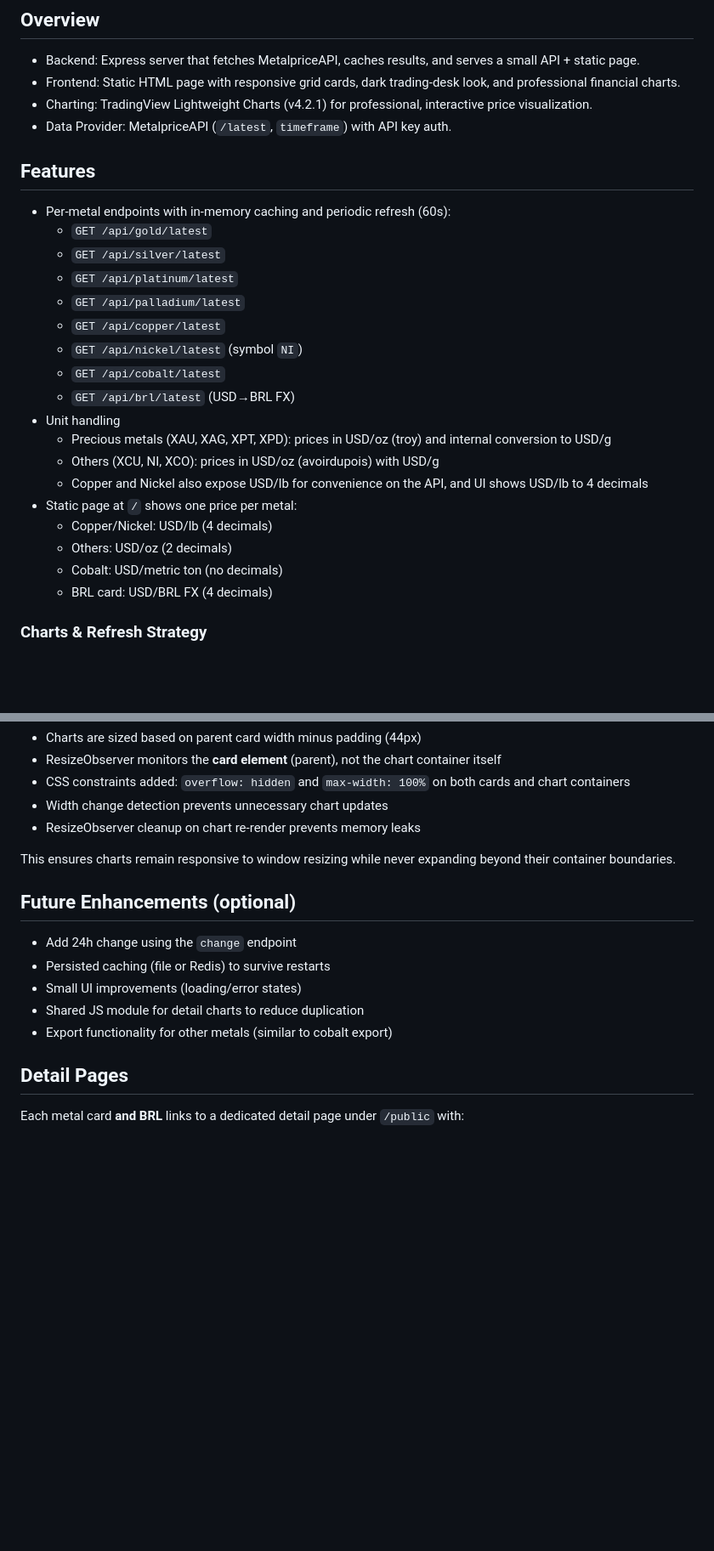
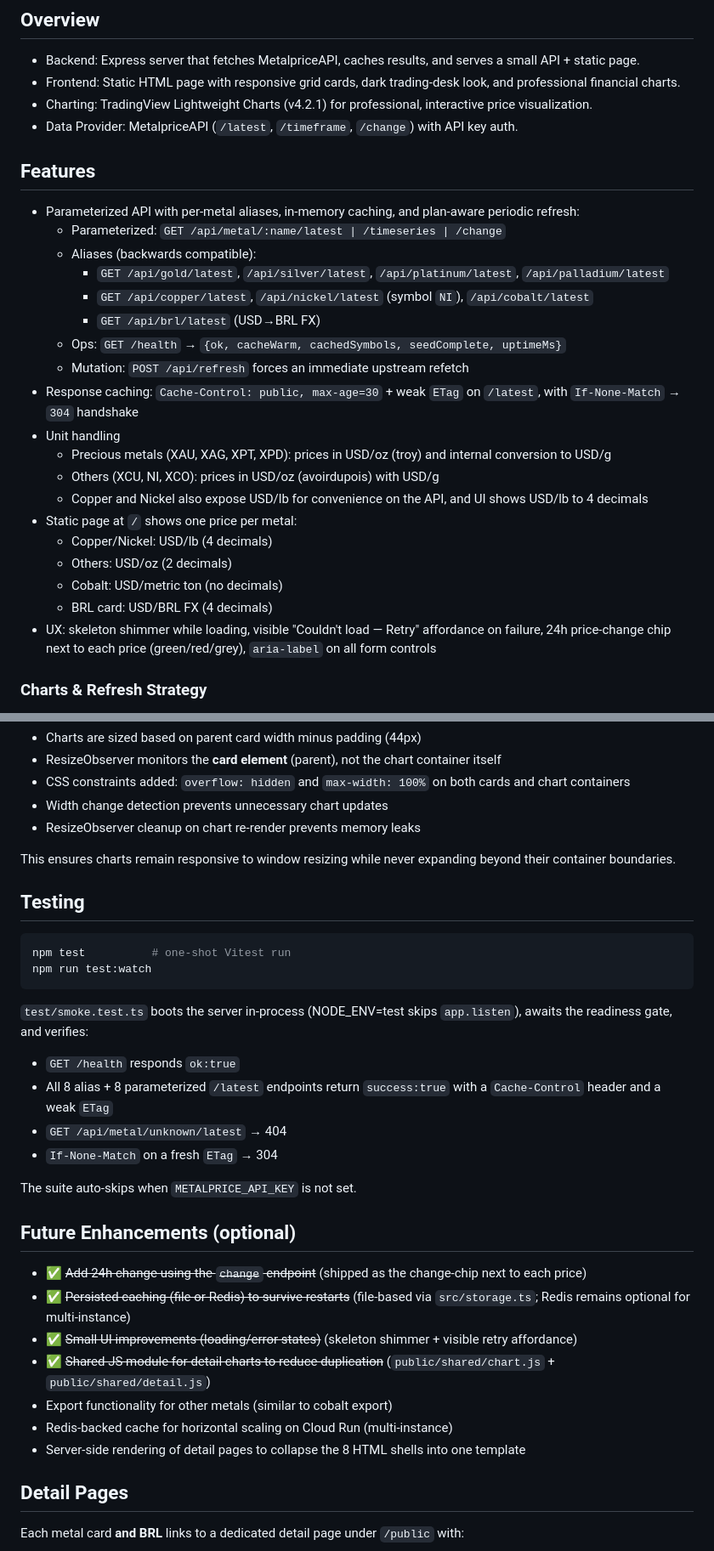
Before and after one commit to luizpersechini/DashSerious, a Markdown page: README.md, 2 parts joined by grey strips. Shown at 85% size. GitHub-like rendering; blank space fills up the shorter version.

````diff
--- a/README.md
+++ b/README.md
@@ -9,19 +9,19 @@ A minimal Node.js + TypeScript dashboard that shows live prices for several meta
 - Backend: Express server that fetches MetalpriceAPI, caches results, and serves a small API + static page.
 - Frontend: Static HTML page with responsive grid cards, dark trading-desk look, and professional financial charts.
 - Charting: TradingView Lightweight Charts (v4.2.1) for professional, interactive price visualization.
-- Data Provider: MetalpriceAPI (`/latest`, `timeframe`) with API key auth.
+- Data Provider: MetalpriceAPI (`/latest`, `/timeframe`, `/change`) with API key auth.
 
 ## Features
 
-- Per-metal endpoints with in-memory caching and periodic refresh (60s):
-  - `GET /api/gold/latest`
-  - `GET /api/silver/latest`
-  - `GET /api/platinum/latest`
-  - `GET /api/palladium/latest`
-  - `GET /api/copper/latest`
-  - `GET /api/nickel/latest` (symbol `NI`)
-  - `GET /api/cobalt/latest`
-  - `GET /api/brl/latest` (USD→BRL FX)
+- Parameterized API with per-metal aliases, in-memory caching, and plan-aware periodic refresh:
+  - Parameterized: `GET /api/metal/:name/latest | /timeseries | /change`
+  - Aliases (backwards compatible):
+    - `GET /api/gold/latest`, `/api/silver/latest`, `/api/platinum/latest`, `/api/palladium/latest`
+    - `GET /api/copper/latest`, `/api/nickel/latest` (symbol `NI`), `/api/cobalt/latest`
+    - `GET /api/brl/latest` (USD→BRL FX)
+  - Ops: `GET /health` → `{ok, cacheWarm, cachedSymbols, seedComplete, uptimeMs}`
+  - Mutation: `POST /api/refresh` forces an immediate upstream refetch
+- Response caching: `Cache-Control: public, max-age=30` + weak `ETag` on `/latest`, with `If-None-Match` → `304` handshake
 - Unit handling
   - Precious metals (XAU, XAG, XPT, XPD): prices in USD/oz (troy) and internal conversion to USD/g
   - Others (XCU, NI, XCO): prices in USD/oz (avoirdupois) with USD/g
@@ -31,6 +31,7 @@ A minimal Node.js + TypeScript dashboard that shows live prices for several meta
   - Others: USD/oz (2 decimals)
   - Cobalt: USD/metric ton (no decimals)
   - BRL card: USD/BRL FX (4 decimals)
+- UX: skeleton shimmer while loading, visible "Couldn't load — Retry" affordance on failure, 24h price-change chip next to each price (green/red/grey), `aria-label` on all form controls
 
 ### Charts & Refresh Strategy
 
@@ -169,13 +186,31 @@ The dashboard uses an optimized ResizeObserver pattern to prevent viewport expan
 
 This ensures charts remain responsive to window resizing while never expanding beyond their container boundaries.
 
+## Testing
+
+```bash
+npm test          # one-shot Vitest run
+npm run test:watch
+```
+
+`test/smoke.test.ts` boots the server in-process (NODE_ENV=test skips `app.listen`), awaits the readiness gate, and verifies:
+
+- `GET /health` responds `ok:true`
+- All 8 alias + 8 parameterized `/latest` endpoints return `success:true` with a `Cache-Control` header and a weak `ETag`
+- `GET /api/metal/unknown/latest` → 404
+- `If-None-Match` on a fresh `ETag` → 304
+
+The suite auto-skips when `METALPRICE_API_KEY` is not set.
+
 ## Future Enhancements (optional)
 
-- Add 24h change using the `change` endpoint
-- Persisted caching (file or Redis) to survive restarts
-- Small UI improvements (loading/error states)
-- Shared JS module for detail charts to reduce duplication
+- ✅ ~~Add 24h change using the `change` endpoint~~ (shipped as the change-chip next to each price)
+- ✅ ~~Persisted caching (file or Redis) to survive restarts~~ (file-based via `src/storage.ts`; Redis remains optional for multi-instance)
+- ✅ ~~Small UI improvements (loading/error states)~~ (skeleton shimmer + visible retry affordance)
+- ✅ ~~Shared JS module for detail charts to reduce duplication~~ (`public/shared/chart.js` + `public/shared/detail.js`)
 - Export functionality for other metals (similar to cobalt export)
+- Redis-backed cache for horizontal scaling on Cloud Run (multi-instance)
+- Server-side rendering of detail pages to collapse the 8 HTML shells into one template
 
 ## Detail Pages
 
````
Also changed, not shown: other parts of README.md (+25 -9 lines).
